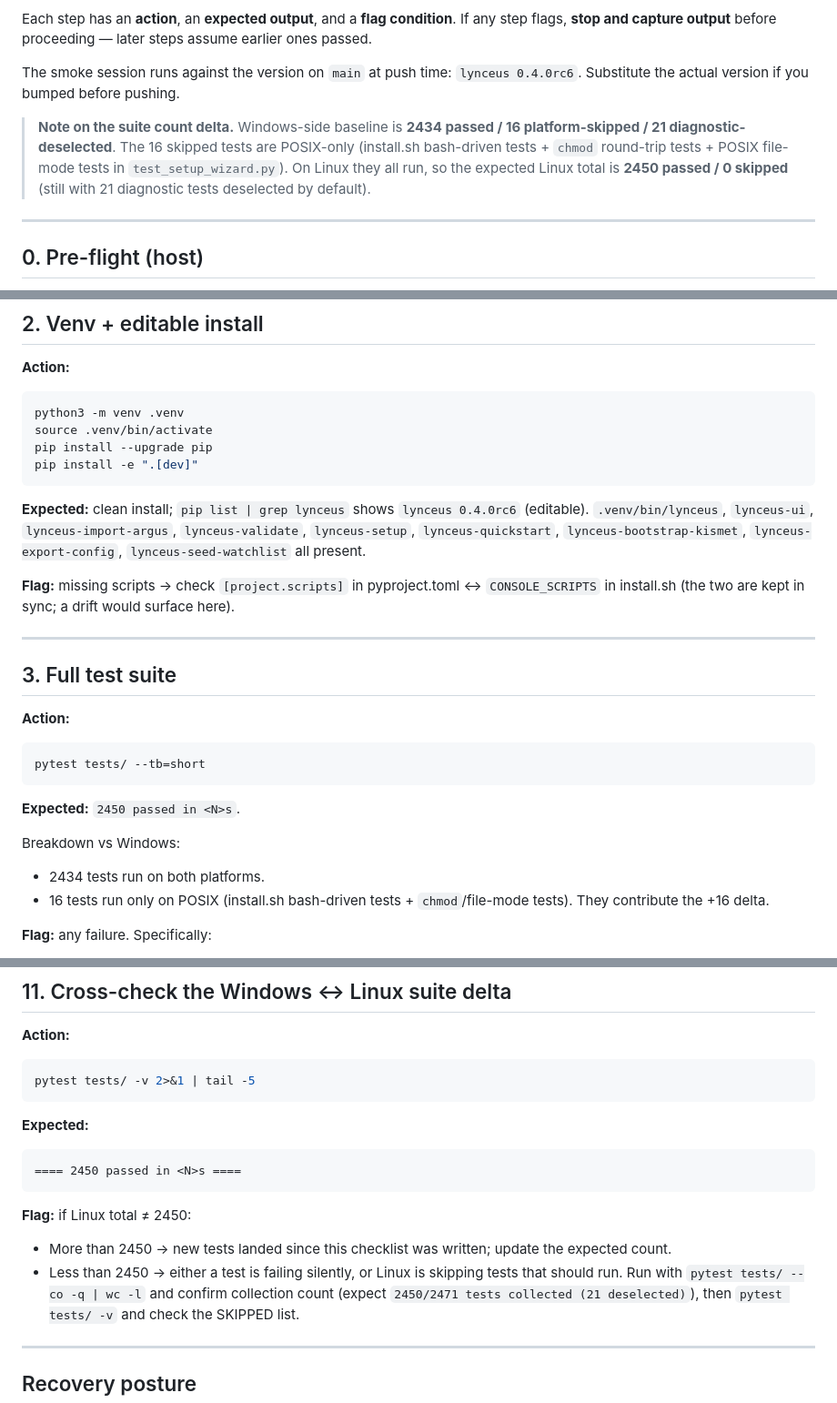
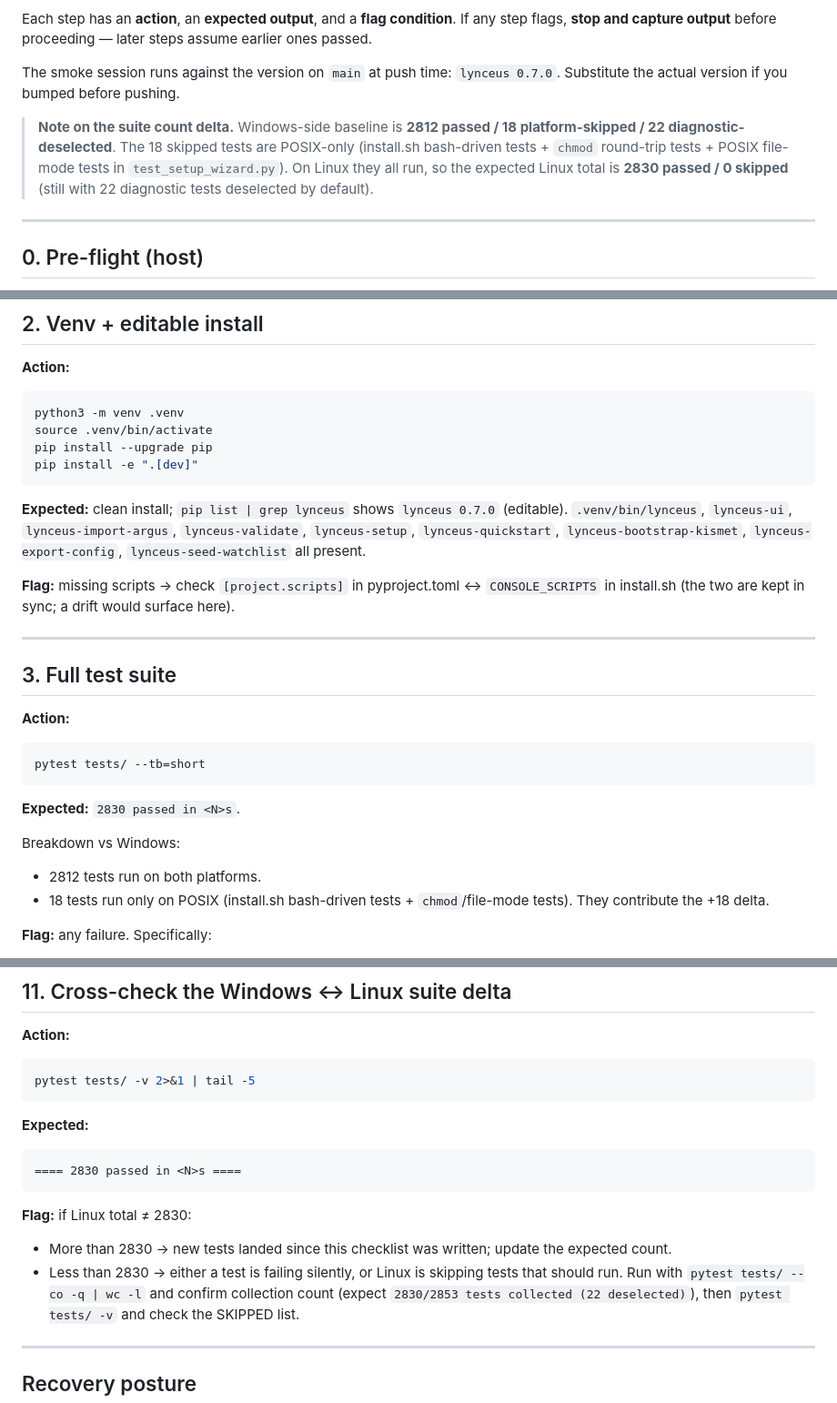
Before and after one commit to kevwillow/lynceus-warden, a Markdown page: docs/KALI_SMOKE_CHECKLIST.md, 3 parts joined by grey strips. Shown at 91% size. GitHub-like rendering.

Commit message:
docs(kali-smoke): refresh version + test counts for v0.7.0 push
Mechanical refresh of the Kali Linux smoke checklist for the
imminent v0.7.0 push. No structural changes — every step still
exercises the same install / systemd / DB / journald surface.

* Version literal: 0.4.0rc6 → 0.7.0 (six occurrences). Includes
  the wheel artifact name in §5 and the lynceus-validate
  --version expectation in §7.
* Suite counts refreshed against current collection:
  - Windows baseline: 2434 → 2812 passed, 16 → 18 platform-
    skipped, 21 → 22 diagnostic-deselected.
  - Linux expected total: 2450 → 2830 passed.
  - §4 diagnostic expectation: 21 → 22 passed (one new
    diagnostic test landed since the doc was last refreshed).
  - §11 cross-check: expected counts and the collection-count
    flag tightened to 2830/2853 (22 deselected).

The intro hedge ("Substitute the actual version if you bumped
before pushing") stays — the bundle ship-it owns the actual
pyproject/__init__ bump from 0.6.3 to 0.7.0, so a smoke run that
predates ship-it should adjust accordingly.

Co-Authored-By: Claude Opus 4.7 <noreply@anthropic.com>

````diff
--- a/docs/KALI_SMOKE_CHECKLIST.md
+++ b/docs/KALI_SMOKE_CHECKLIST.md
@@ -14,16 +14,16 @@ output** before proceeding — later steps assume earlier ones
 passed.
 
 The smoke session runs against the version on `main` at push
-time: `lynceus 0.4.0rc6`. Substitute the actual version if you
+time: `lynceus 0.7.0`. Substitute the actual version if you
 bumped before pushing.
 
 > **Note on the suite count delta.** Windows-side baseline is
-> **2434 passed / 16 platform-skipped / 21 diagnostic-deselected**.
-> The 16 skipped tests are POSIX-only (install.sh bash-driven
+> **2812 passed / 18 platform-skipped / 22 diagnostic-deselected**.
+> The 18 skipped tests are POSIX-only (install.sh bash-driven
 > tests + `chmod` round-trip tests + POSIX file-mode tests in
 > `test_setup_wizard.py`). On Linux they all run, so the
-> expected Linux total is **2450 passed / 0 skipped** (still
-> with 21 diagnostic tests deselected by default).
+> expected Linux total is **2830 passed / 0 skipped** (still
+> with 22 diagnostic tests deselected by default).
 
 ---
 
@@ -79,7 +79,7 @@ pip install -e ".[dev]"
 ```
 
 **Expected:** clean install; `pip list | grep lynceus` shows
-`lynceus 0.4.0rc6` (editable). `.venv/bin/lynceus`,
+`lynceus 0.7.0` (editable). `.venv/bin/lynceus`,
 `lynceus-ui`, `lynceus-import-argus`, `lynceus-validate`,
 `lynceus-setup`, `lynceus-quickstart`,
 `lynceus-bootstrap-kismet`, `lynceus-export-config`,
@@ -99,12 +99,12 @@ kept in sync; a drift would surface here).
 pytest tests/ --tb=short
 ```
 
-**Expected:** `2450 passed in <N>s`.
+**Expected:** `2830 passed in <N>s`.
 
 Breakdown vs Windows:
-- 2434 tests run on both platforms.
-- 16 tests run only on POSIX (install.sh bash-driven tests +
-  `chmod`/file-mode tests). They contribute the +16 delta.
+- 2812 tests run on both platforms.
+- 18 tests run only on POSIX (install.sh bash-driven tests +
+  `chmod`/file-mode tests). They contribute the +18 delta.
 
 **Flag:** any failure. Specifically:
 - `test_packaging.py::test_wheel_install_finds_migrations` —
@@ -326,16 +326,16 @@ pytest tests/ -v 2>&1 | tail -5
 **Expected:**
 
 ```
-==== 2450 passed in <N>s ====
+==== 2830 passed in <N>s ====
 ```
 
-**Flag:** if Linux total ≠ 2450:
-- More than 2450 → new tests landed since this checklist
+**Flag:** if Linux total ≠ 2830:
+- More than 2830 → new tests landed since this checklist
   was written; update the expected count.
-- Less than 2450 → either a test is failing silently, or
+- Less than 2830 → either a test is failing silently, or
   Linux is skipping tests that should run. Run with
   `pytest tests/ --co -q | wc -l` and confirm collection
-  count (expect `2450/2471 tests collected (21 deselected)`),
+  count (expect `2830/2853 tests collected (22 deselected)`),
   then `pytest tests/ -v` and check the SKIPPED list.
 
 ---
````
Also changed, not shown: other parts of docs/KALI_SMOKE_CHECKLIST.md (+4 -4 lines).
